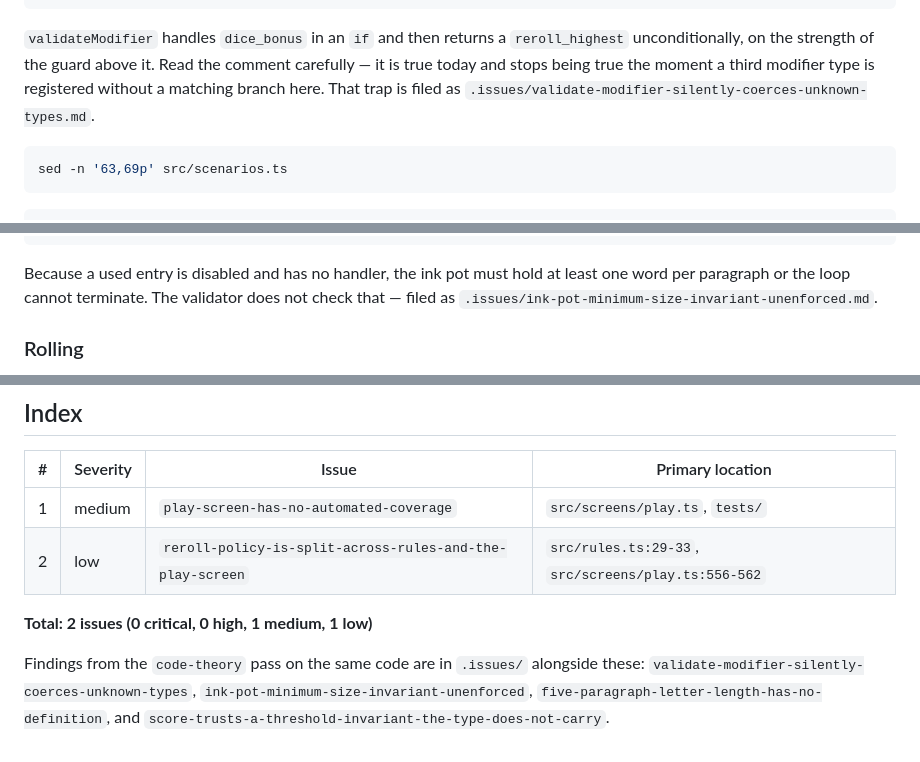
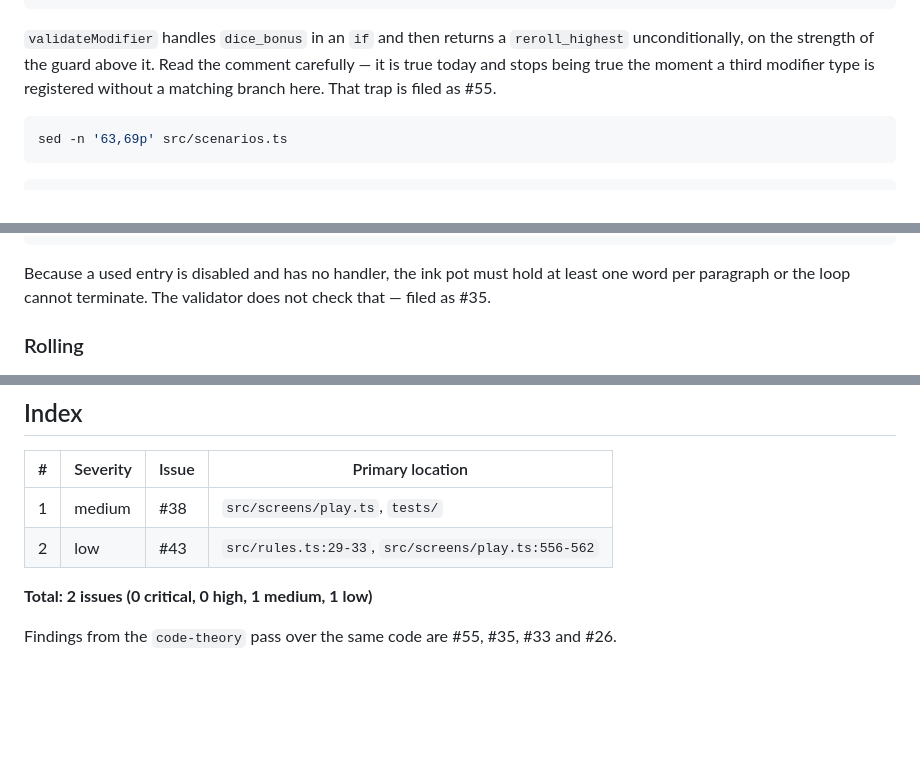
Before and after one commit to philoserf/quill, a Markdown page: WALKTHROUGH.md, 3 parts joined by grey strips. Drawn GitHub-style; blank space fills up the shorter version.

````diff
--- a/WALKTHROUGH.md
+++ b/WALKTHROUGH.md
@@ -383,7 +383,7 @@ sed -n '109,117p' src/scenarios.ts
 unconditionally, on the strength of the guard above it. Read the comment carefully — it is
 true today and stops being true the moment a third modifier type is registered without a
 matching branch here. That trap is filed as
-`.issues/validate-modifier-silently-coerces-unknown-types.md`.
+#55.
 
 ```bash
 sed -n '63,69p' src/scenarios.ts
@@ -621,7 +621,7 @@ sed -n '228,258p' src/screens/play.ts
 
 Because a used entry is disabled and has no handler, the ink pot must hold at least one
 word per paragraph or the loop cannot terminate. The validator does not check that — filed
-as `.issues/ink-pot-minimum-size-invariant-unenforced.md`.
+as #35.
 
 ### Rolling
 
@@ -921,13 +921,9 @@ requires holding all four in mind at once.
 
 | # | Severity | Issue | Primary location |
 | --- | --- | --- | --- |
-| 1 | medium | `play-screen-has-no-automated-coverage` | `src/screens/play.ts`, `tests/` |
-| 2 | low | `reroll-policy-is-split-across-rules-and-the-play-screen` | `src/rules.ts:29-33`, `src/screens/play.ts:556-562` |
+| 1 | medium | #38 | `src/screens/play.ts`, `tests/` |
+| 2 | low | #43 | `src/rules.ts:29-33`, `src/screens/play.ts:556-562` |
 
 **Total: 2 issues (0 critical, 0 high, 1 medium, 1 low)**
 
-Findings from the `code-theory` pass on the same code are in `.issues/` alongside these:
-`validate-modifier-silently-coerces-unknown-types`,
-`ink-pot-minimum-size-invariant-unenforced`,
-`five-paragraph-letter-length-has-no-definition`, and
-`score-trusts-a-threshold-invariant-the-type-does-not-carry`.
+Findings from the `code-theory` pass over the same code are #55, #35, #33 and #26.
````
Also changed, not shown: other parts of WALKTHROUGH.md (+2 -2 lines), THEORY.md (+4 -4 lines).
